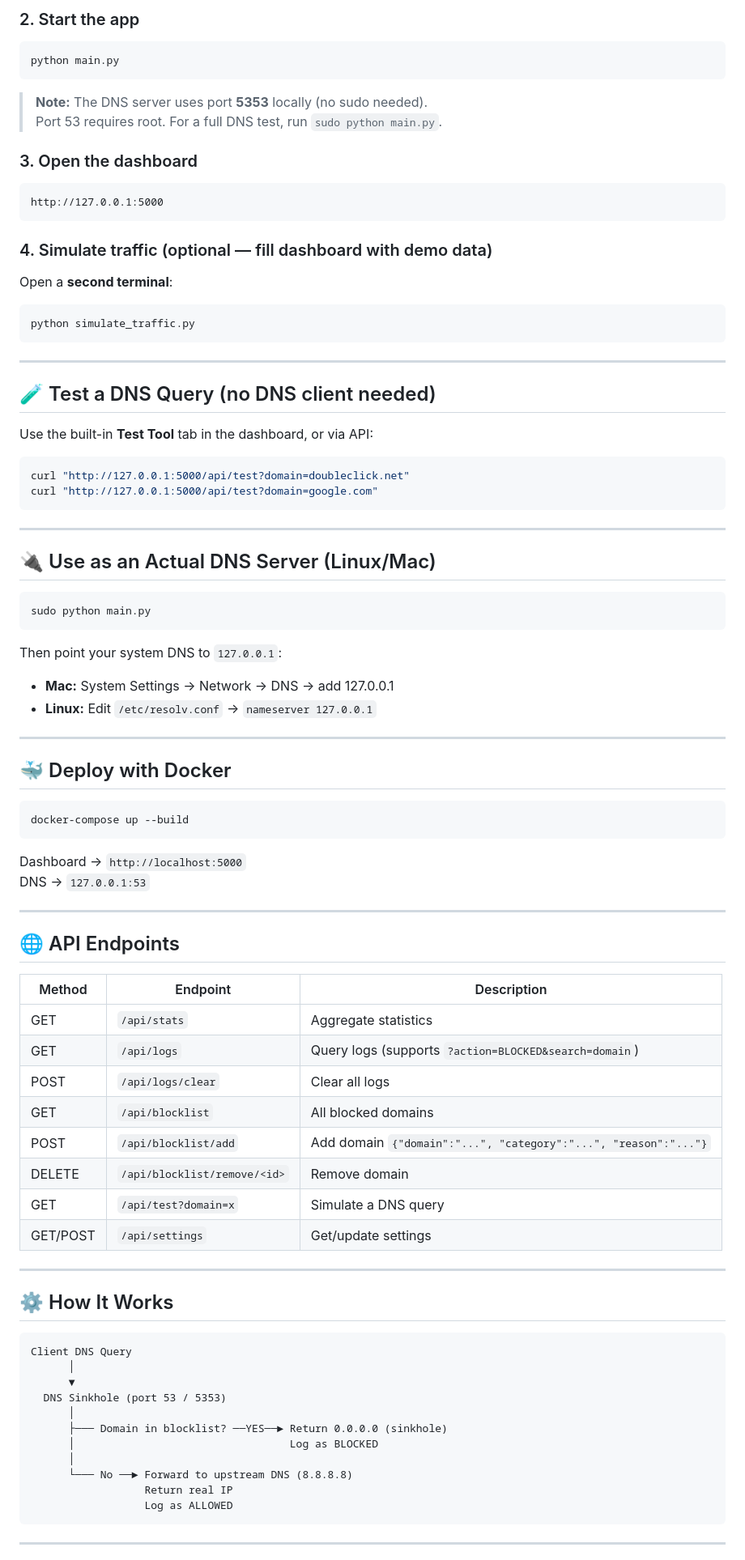
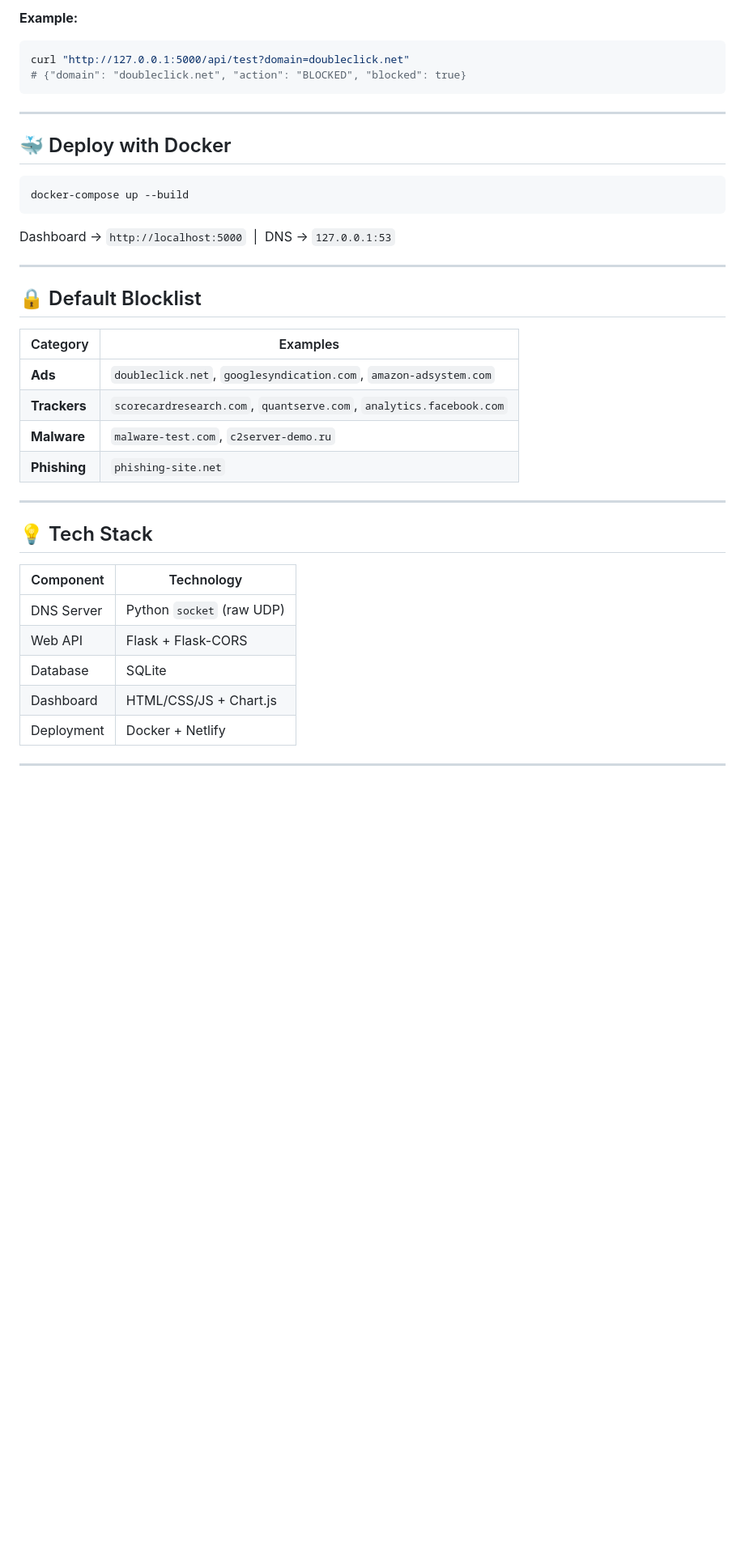
Before and after one commit to TalhaChougle/DNS-Sinkhole, a Markdown page: README.md, the part around one of its changes. Shown at 81% size. GitHub-like rendering; blank space fills up the shorter version.

````diff
--- a/README.md
+++ b/README.md
@@ -35,44 +159,9 @@ pip install -r requirements.txt
 
-### 2. Start the app
-```bash
-python main.py
-```
-
-> **Note:** The DNS server uses port **5353** locally (no sudo needed).
-> Port 53 requires root. For a full DNS test, run `sudo python main.py`.
-
-### 3. Open the dashboard
-```
-http://127.0.0.1:5000
-```
-
-### 4. Simulate traffic (optional — fill dashboard with demo data)
-Open a **second terminal**:
-```bash
-python simulate_traffic.py
-```
-
----
-
-## 🧪 Test a DNS Query (no DNS client needed)
-
-Use the built-in **Test Tool** tab in the dashboard, or via API:
+**Example:**
 ```bash
 curl "http://127.0.0.1:5000/api/test?domain=doubleclick.net"
-curl "http://127.0.0.1:5000/api/test?domain=google.com"
+# {"domain": "doubleclick.net", "action": "BLOCKED", "blocked": true}
 ```
-
----
-
-## 🔌 Use as an Actual DNS Server (Linux/Mac)
-
-```bash
-sudo python main.py
-```
-
-Then point your system DNS to `127.0.0.1`:
-- **Mac:** System Settings → Network → DNS → add 127.0.0.1
-- **Linux:** Edit `/etc/resolv.conf` → `nameserver 127.0.0.1`
 
 ---
 
@@ -82,41 +171,30 @@ Then point your system DNS to `127.0.0.1`:
 docker-compose up --build
 ```
 
-Dashboard → `http://localhost:5000`
-DNS → `127.0.0.1:53`
+Dashboard → `http://localhost:5000` &nbsp;|&nbsp; DNS → `127.0.0.1:53`
 
 ---
 
-## 🌐 API Endpoints
+## 🔒 Default Blocklist
 
-| Method | Endpoint | Description |
-|--------|----------|-------------|
-| GET | `/api/stats` | Aggregate statistics |
-| GET | `/api/logs` | Query logs (supports `?action=BLOCKED&search=domain`) |
-| POST | `/api/logs/clear` | Clear all logs |
-| GET | `/api/blocklist` | All blocked domains |
-| POST | `/api/blocklist/add` | Add domain `{"domain":"...", "category":"...", "reason":"..."}` |
-| DELETE | `/api/blocklist/remove/<id>` | Remove domain |
-| GET | `/api/test?domain=x` | Simulate a DNS query |
-| GET/POST | `/api/settings` | Get/update settings |
+| Category | Examples |
+|----------|---------|
+| **Ads** | `doubleclick.net`, `googlesyndication.com`, `amazon-adsystem.com` |
+| **Trackers** | `scorecardresearch.com`, `quantserve.com`, `analytics.facebook.com` |
+| **Malware** | `malware-test.com`, `c2server-demo.ru` |
+| **Phishing** | `phishing-site.net` |
 
 ---
 
-## ⚙️ How It Works
+## 💡 Tech Stack
 
-```
-Client DNS Query
-      │
-      ▼
-  DNS Sinkhole (port 53 / 5353)
-      │
-      ├─── Domain in blocklist? ──YES──► Return 0.0.0.0 (sinkhole)
-      │                                  Log as BLOCKED
-      │
-      └─── No ──► Forward to upstream DNS (8.8.8.8)
-                  Return real IP
-                  Log as ALLOWED
-```
+| Component | Technology |
+|-----------|-----------|
+| DNS Server | Python `socket` (raw UDP) |
+| Web API | Flask + Flask-CORS |
+| Database | SQLite |
+| Dashboard | HTML/CSS/JS + Chart.js |
+| Deployment | Docker + Netlify |
 
 ---
 
````
Also changed, not shown: other parts of README.md (+155 -27 lines).
